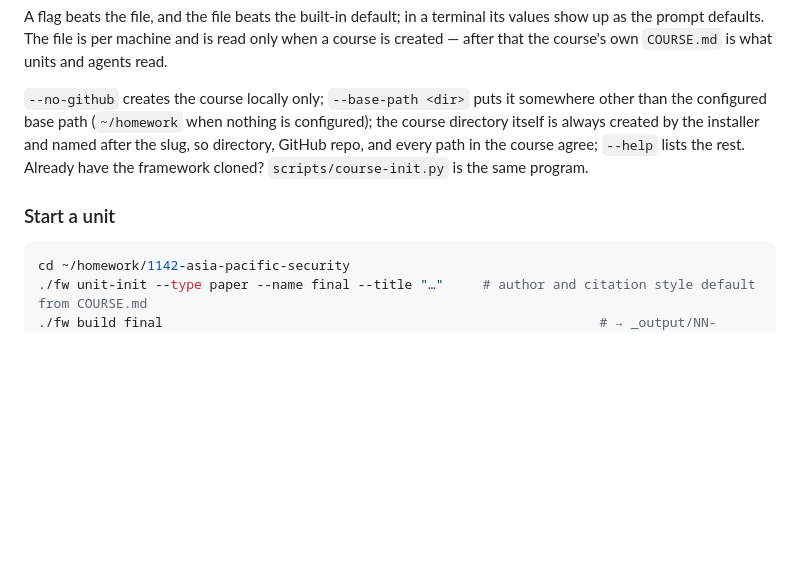
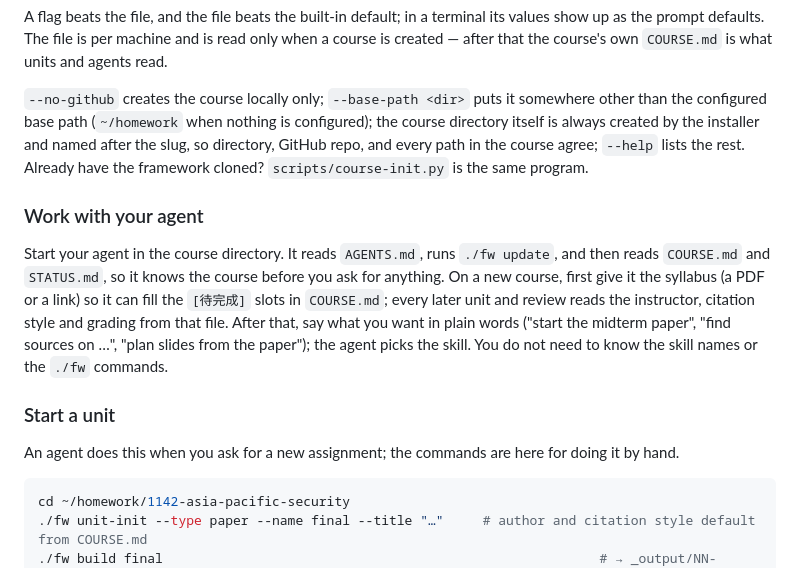
Before and after one commit to enstw/thesisbug2, a Markdown page: README.md, the part around one of its changes. GitHub-like rendering; blank space fills up the shorter version.

````diff
--- a/README.md
+++ b/README.md
@@ -218,7 +245,13 @@ A flag beats the file, and the file beats the built-in default; in a terminal it
 
 `--no-github` creates the course locally only; `--base-path <dir>` puts it somewhere other than the configured base path (`~/homework` when nothing is configured); the course directory itself is always created by the installer and named after the slug, so directory, GitHub repo, and every path in the course agree; `--help` lists the rest. Already have the framework cloned? `scripts/course-init.py` is the same program.
 
+### Work with your agent
+
+Start your agent in the course directory. It reads `AGENTS.md`, runs `./fw update`, and then reads `COURSE.md` and `STATUS.md`, so it knows the course before you ask for anything. On a new course, first give it the syllabus (a PDF or a link) so it can fill the `[待完成]` slots in `COURSE.md`; every later unit and review reads the instructor, citation style and grading from that file. After that, say what you want in plain words ("start the midterm paper", "find sources on …", "plan slides from the paper"); the agent picks the skill. You do not need to know the skill names or the `./fw` commands.
+
 ### Start a unit
+
+An agent does this when you ask for a new assignment; the commands are here for doing it by hand.
 
 ```bash
 cd ~/homework/1142-asia-pacific-security
````
Also changed, not shown: other parts of README.md (+35 -8 lines).
